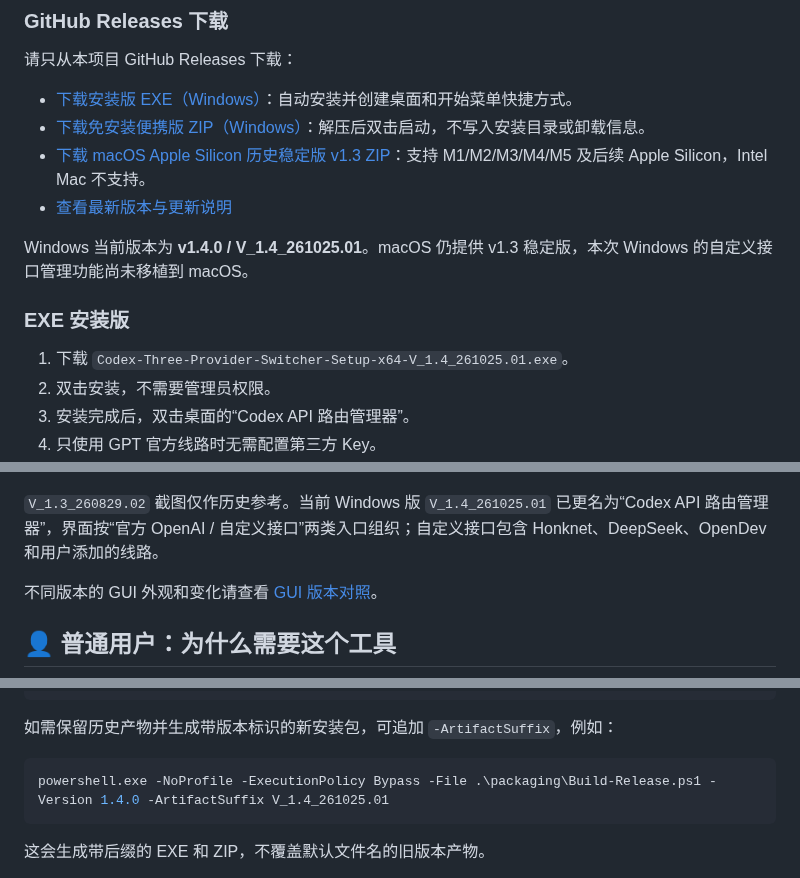
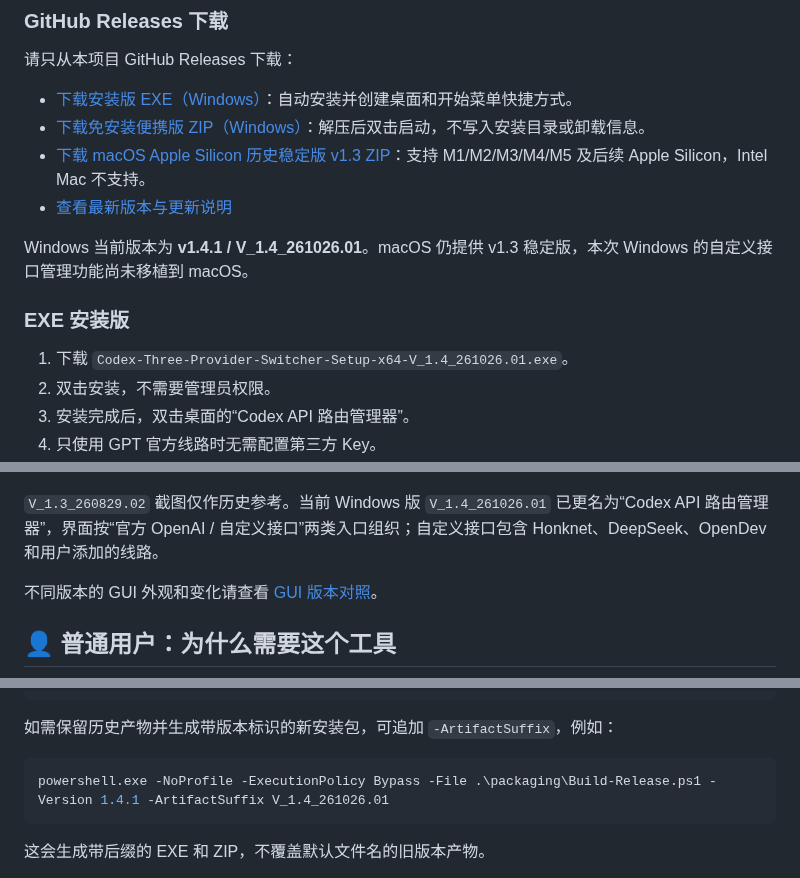
Before and after one commit to Frog1205/codex-three-provider-switcher, a Markdown page: README.md, 3 parts joined by grey strips. Rendered like a GitHub page.

````diff
--- a/README.md
+++ b/README.md
@@ -33,11 +33,11 @@
 - [下载 macOS Apple Silicon 历史稳定版 v1.3 ZIP](https://github.com/Frog1205/codex-three-provider-switcher/releases/download/v1.3.0/Codex-Three-Provider-Switcher-macOS-AppleSilicon-V_1.3_260829.02.zip)：支持 M1/M2/M3/M4/M5 及后续 Apple Silicon，Intel Mac 不支持。
 - [查看最新版本与更新说明](https://github.com/Frog1205/codex-three-provider-switcher/releases/latest)
 
-Windows 当前版本为 **v1.4.0 / V_1.4_261025.01**。macOS 仍提供 v1.3 稳定版，本次 Windows 的自定义接口管理功能尚未移植到 macOS。
+Windows 当前版本为 **v1.4.1 / V_1.4_261026.01**。macOS 仍提供 v1.3 稳定版，本次 Windows 的自定义接口管理功能尚未移植到 macOS。
 
 ### EXE 安装版
 
-1. 下载 `Codex-Three-Provider-Switcher-Setup-x64-V_1.4_261025.01.exe`。
+1. 下载 `Codex-Three-Provider-Switcher-Setup-x64-V_1.4_261026.01.exe`。
 2. 双击安装，不需要管理员权限。
 3. 安装完成后，双击桌面的“Codex API 路由管理器”。
 4. 只使用 GPT 官方线路时无需配置第三方 Key。
@@ -77,7 +77,7 @@ macOS 版本目前是未签名的 Python/Tkinter GUI。首次双击 `.command`
 
 ![Codex Provider Switcher V_1.3_260829.02 历史界面](docs/ui-preview-v1.3.png)
 
-`V_1.3_260829.02` 截图仅作历史参考。当前 Windows 版 `V_1.4_261025.01` 已更名为“Codex API 路由管理器”，界面按“官方 OpenAI / 自定义接口”两类入口组织；自定义接口包含 Honknet、DeepSeek、OpenDev 和用户添加的线路。
+`V_1.3_260829.02` 截图仅作历史参考。当前 Windows 版 `V_1.4_261026.01` 已更名为“Codex API 路由管理器”，界面按“官方 OpenAI / 自定义接口”两类入口组织；自定义接口包含 Honknet、DeepSeek、OpenDev 和用户添加的线路。
 
 不同版本的 GUI 外观和变化请查看 [GUI 版本对照](docs/GUI-VERSIONS.md)。
 
@@ -662,7 +662,7 @@ powershell.exe -NoProfile -ExecutionPolicy Bypass -File .\packaging\Build-Releas
 如需保留历史产物并生成带版本标识的新安装包，可追加 `-ArtifactSuffix`，例如：
 
 ```powershell
-powershell.exe -NoProfile -ExecutionPolicy Bypass -File .\packaging\Build-Release.ps1 -Version 1.4.0 -ArtifactSuffix V_1.4_261025.01
+powershell.exe -NoProfile -ExecutionPolicy Bypass -File .\packaging\Build-Release.ps1 -Version 1.4.1 -ArtifactSuffix V_1.4_261026.01
 ```
 
 这会生成带后缀的 EXE 和 ZIP，不覆盖默认文件名的旧版本产物。
````
Also changed, not shown: other parts of README.md (+9 -6 lines), docs/AGENT-QUICKSTART.md (+1 -1 lines), docs/GUI-VERSIONS.md (+14 -3 lines), docs/RELEASE-v1.4.1.md (added, +21 -0 lines), docs/custom-editor-v1.4.1.png (added), docs/ui-preview-v1.4.1.png (added), 5 other files.
